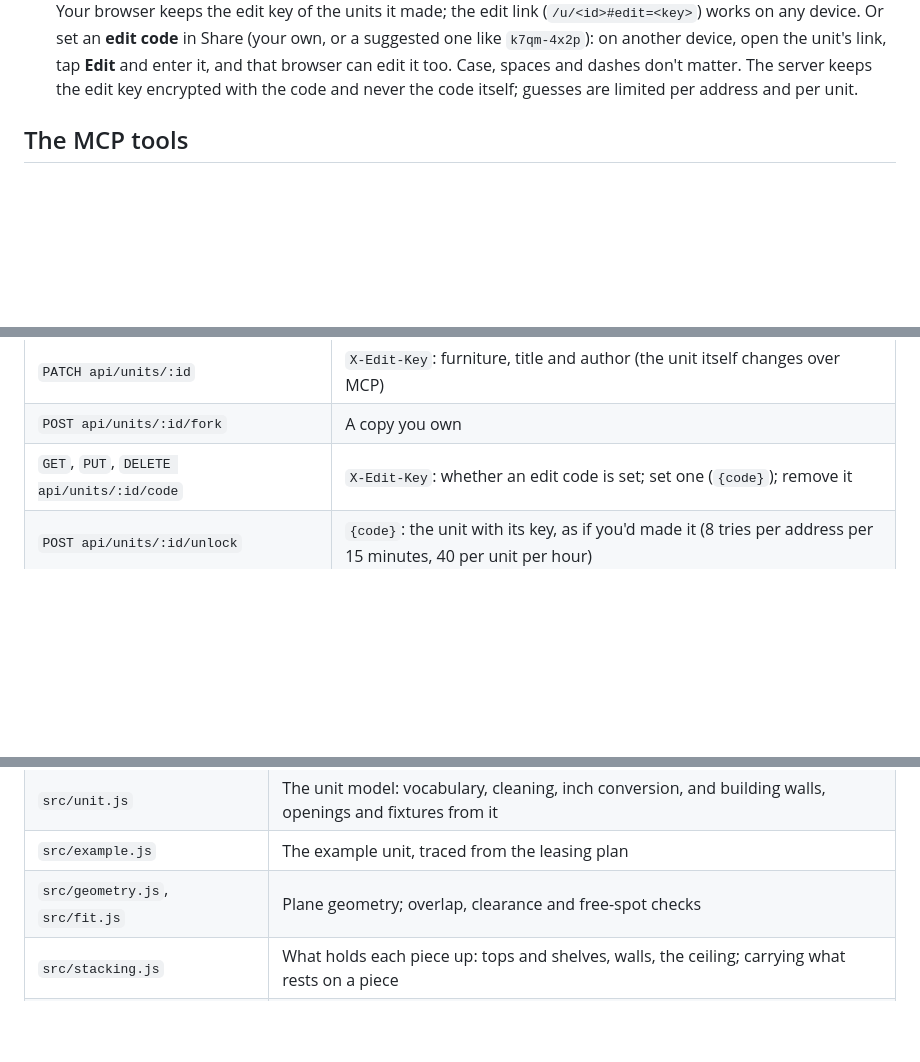
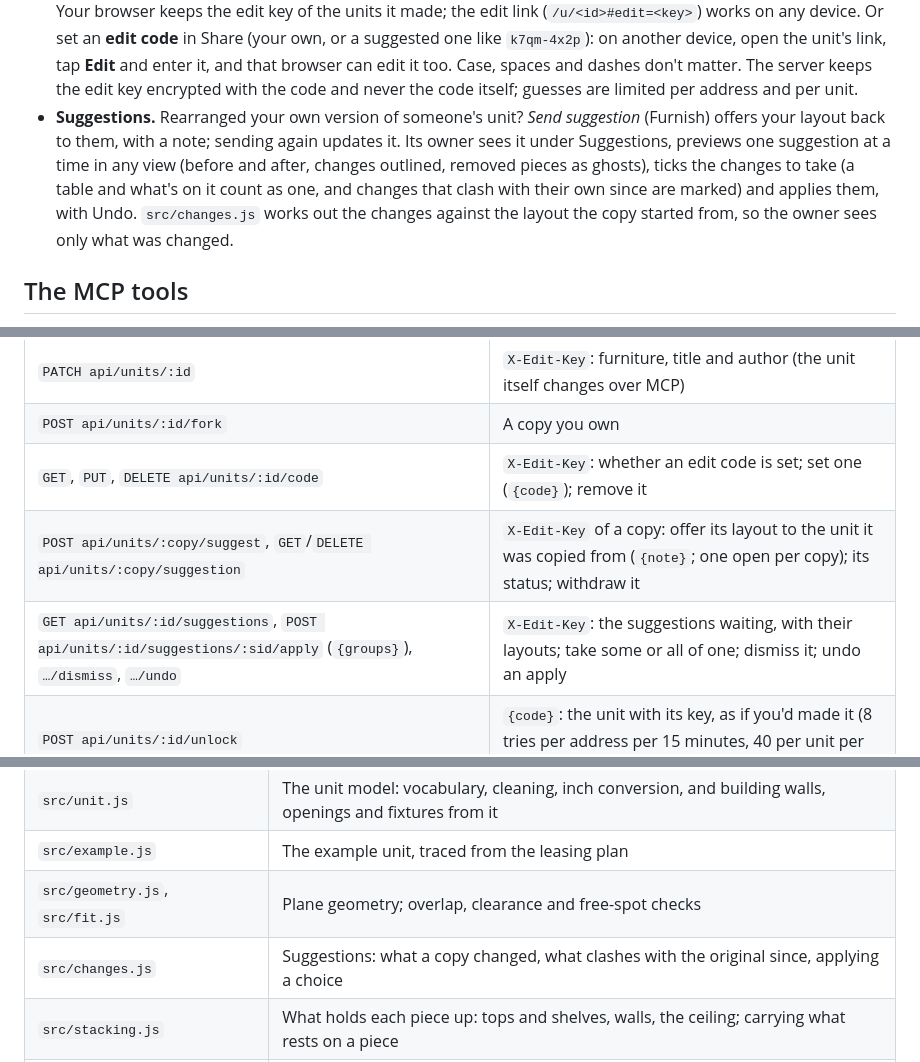
Before and after one commit to realAndi/3DLivingSpace, a Markdown page: README.md, 3 parts joined by grey strips. Drawn GitHub-style; blank space fills up the shorter version.

Commit message:
README: suggestions
Co-Authored-By: Claude Opus 5.5 (1M context) <noreply@anthropic.com>
Claude-Session: https://claude.ai/code/session_01HYq8oqjRNyt4ZA12t8wXqS

```diff
--- a/README.md
+++ b/README.md
@@ -68,6 +68,14 @@ who can look around and make their own version.
   it, and that browser can edit it too. Case, spaces and dashes don't matter.
   The server keeps the edit key encrypted with the code and never the code
   itself; guesses are limited per address and per unit.
+- **Suggestions.** Rearranged your own version of someone's unit? *Send
+  suggestion* (Furnish) offers your layout back to them, with a note; sending
+  again updates it. Its owner sees it under Suggestions, previews one suggestion
+  at a time in any view (before and after, changes outlined, removed pieces as
+  ghosts), ticks the changes to take (a table and what's on it count as one,
+  and changes that clash with their own since are marked) and applies them,
+  with Undo. `src/changes.js` works out the changes against the layout the copy
+  started from, so the owner sees only what was changed.
 
 ## The MCP tools
 
@@ -160,6 +168,8 @@ fixes the origin used in links.
 | `PATCH api/units/:id` | `X-Edit-Key`: furniture, title and author (the unit itself changes over MCP) |
 | `POST api/units/:id/fork` | A copy you own |
 | `GET`, `PUT`, `DELETE api/units/:id/code` | `X-Edit-Key`: whether an edit code is set; set one (`{code}`); remove it |
+| `POST api/units/:copy/suggest`, `GET`/`DELETE api/units/:copy/suggestion` | `X-Edit-Key` of a copy: offer its layout to the unit it was copied from (`{note}`; one open per copy); its status; withdraw it |
+| `GET api/units/:id/suggestions`, `POST api/units/:id/suggestions/:sid/apply` (`{groups}`), `…/dismiss`, `…/undo` | `X-Edit-Key`: the suggestions waiting, with their layouts; take some or all of one; dismiss it; undo an apply |
 | `POST api/units/:id/unlock` | `{code}`: the unit with its key, as if you'd made it (8 tries per address per 15 minutes, 40 per unit per hour) |
 | `GET api/units/:id/card.png`, `plan.png`, `api/card.png` | Link preview, labeled plan |
 
@@ -171,6 +181,7 @@ fixes the origin used in links.
 | `src/unit.js` | The unit model: vocabulary, cleaning, inch conversion, and building walls, openings and fixtures from it |
 | `src/example.js` | The example unit, traced from the leasing plan |
 | `src/geometry.js`, `src/fit.js` | Plane geometry; overlap, clearance and free-spot checks |
+| `src/changes.js` | Suggestions: what a copy changed, what clashes with the original since, applying a choice |
 | `src/stacking.js` | What holds each piece up: tops and shelves, walls, the ceiling; carrying what rests on a piece |
 | `src/catalog.js`, `src/design.js` | Furniture catalog; the stored document and its checks |
 | `src/architecture.js`, `src/fixtures.js` | 3D walls, floors, ceilings, doors, windows, railings; kitchens, baths and other built-ins |
```
